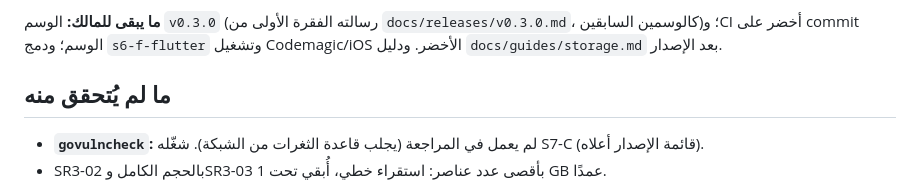
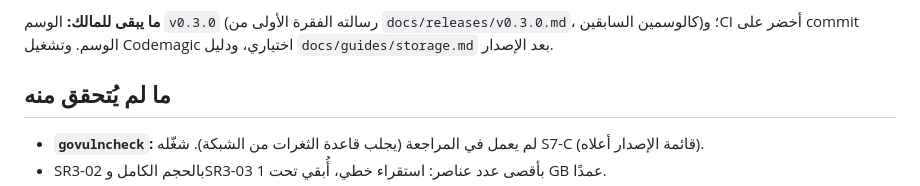
Before and after one commit to arumadev/aruma, a Markdown page: docs/security/review-v0.3.md, the part around one of its changes. Rendered like a GitHub page.

```diff
--- a/docs/security/review-v0.3.md
+++ b/docs/security/review-v0.3.md
@@ -274,6 +274,6 @@
 - [x] قائمة ADR-010 S-1 إلى S-15 باختباراتها السلبية خضراء، ومعها الاختبارات الجديدة هنا: `test/acceptance` (ومنه `isolation_test.go`) في `make test`، وظيفة Go في [40111454561](https://github.com/arumadev/aruma/actions/runs/40111454561).
 
-**ما يبقى للمالك:** الوسم `v0.3.0` (رسالته الفقرة الأولى من `docs/releases/v0.3.0.md`، كالوسمين السابقين)؛ وCI أخضر على commit الوسم؛ ودمج `s6-f-flutter` وتشغيل Codemagic/iOS الأخضر. ودليل `docs/guides/storage.md` بعد الإصدار.
+**ما يبقى للمالك:** الوسم `v0.3.0` (رسالته الفقرة الأولى من `docs/releases/v0.3.0.md`، كالوسمين السابقين)؛ وCI أخضر على commit الوسم. وتشغيل Codemagic اختياري، ودليل `docs/guides/storage.md` بعد الإصدار.
 
 ## ما لم يُتحقق منه
 
```
Also changed, not shown: other parts of docs/security/review-v0.3.md (+1 -1 lines).
